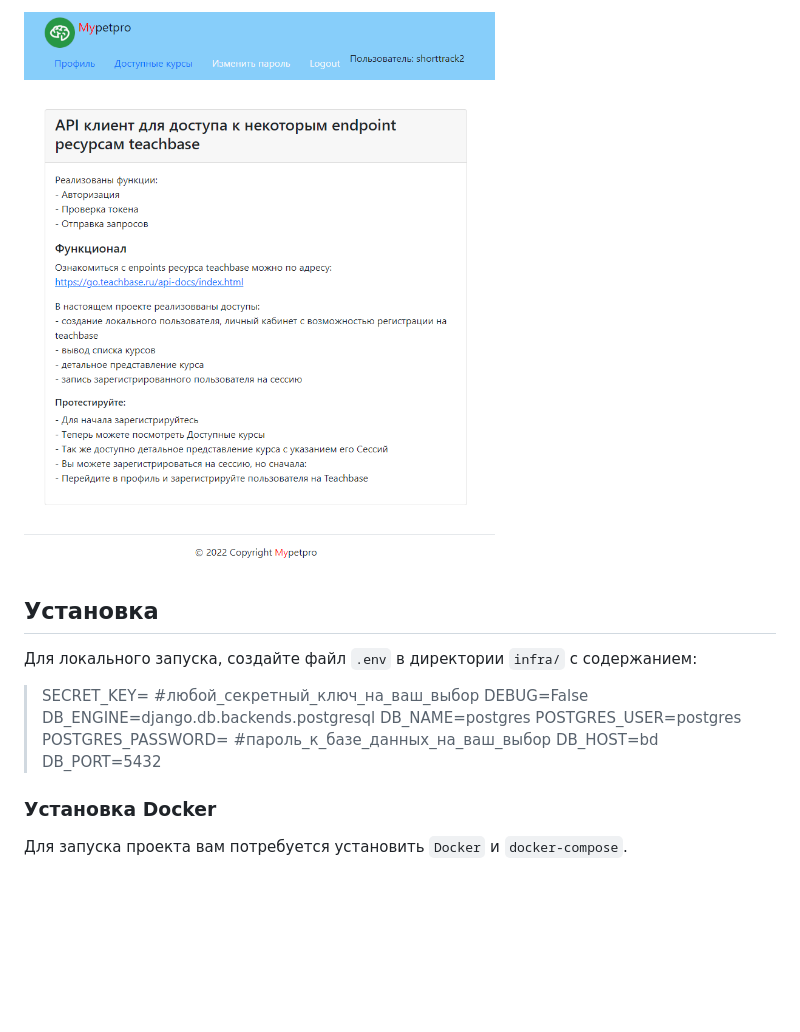
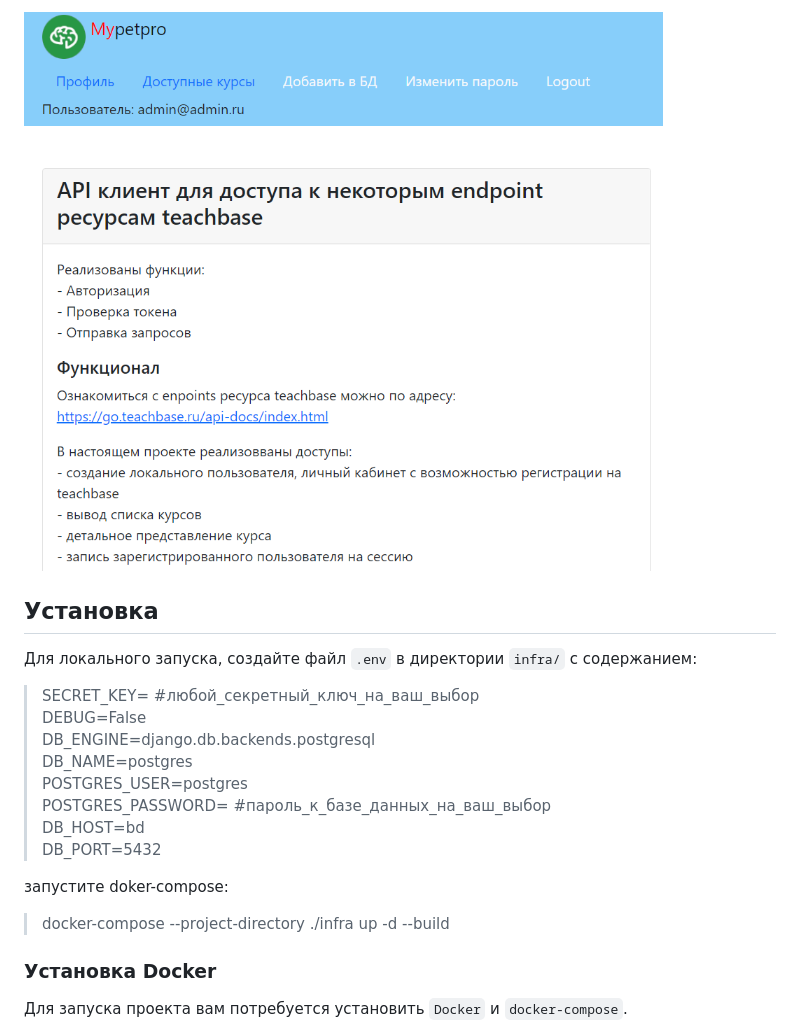
Before and after one commit to Alexander-Fedorovtsev/teachbase_apiclient, a Markdown page: README.md, the part around the change printed below. Drawn GitHub-style; pictures changed too: static/img/firstpage.png; blank space fills up the shorter version.

```diff
--- a/README.md
+++ b/README.md
@@ -11,15 +24,17 @@ Python, Django, Django REST Framework, PostgresQL, Docker.
 
 Для локального запуска, создайте файл `.env` в директории `infra/` с содержанием:
 
->SECRET_KEY= #любой_секретный_ключ_на_ваш_выбор
->DEBUG=False
->DB_ENGINE=django.db.backends.postgresql
->DB_NAME=postgres
->POSTGRES_USER=postgres
->POSTGRES_PASSWORD= #пароль_к_базе_данных_на_ваш_выбор
->DB_HOST=bd
+>SECRET_KEY= #любой_секретный_ключ_на_ваш_выбор\
+>DEBUG=False\
+>DB_ENGINE=django.db.backends.postgresql\
+>DB_NAME=postgres\
+>POSTGRES_USER=postgres\
+>POSTGRES_PASSWORD= #пароль_к_базе_данных_на_ваш_выбор\
+>DB_HOST=bd\
 >DB_PORT=5432
 
+запустите doker-compose:
+>docker-compose --project-directory ./infra up -d --build
 ### Установка Docker
 
 Для запуска проекта вам потребуется установить `Docker` и `docker-compose`.
```
Also changed, not shown: other parts of README.md (+13 -0 lines).
